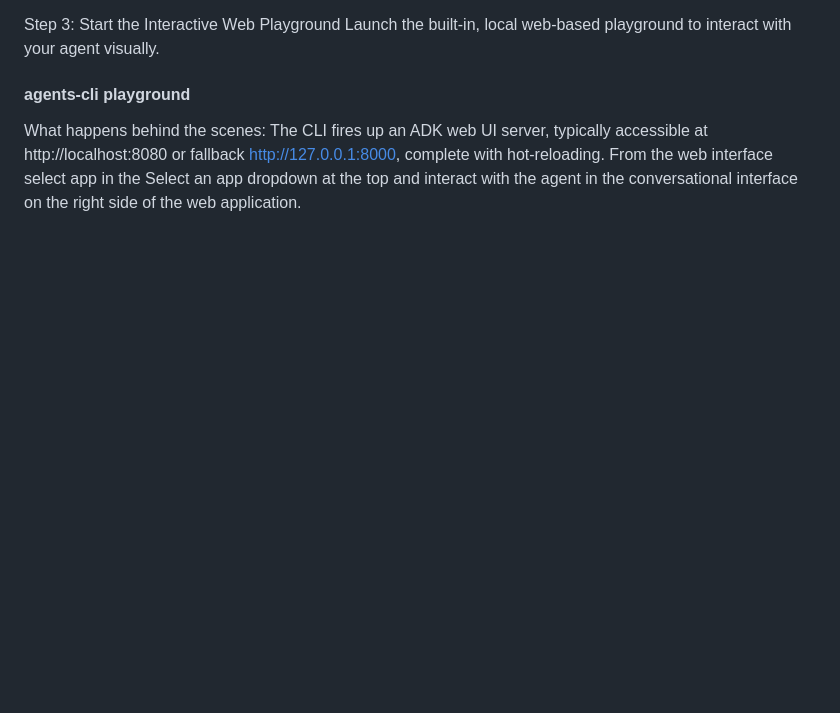
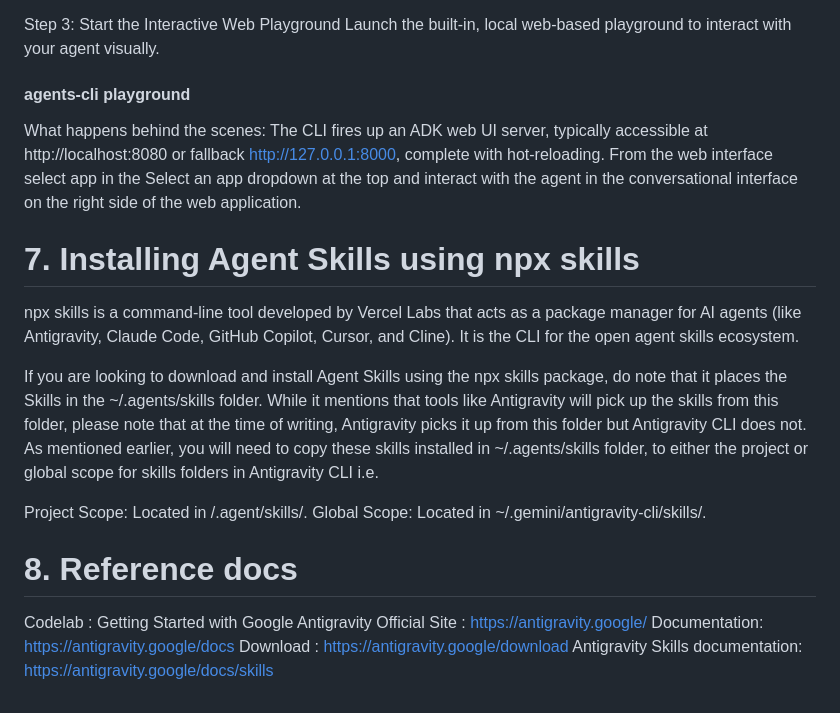
Before and after one commit to NeelimaBarji/Google_5days_agentic_ai, a Markdown page: Day3/How skill works in Antigravity?.md, the part around the change. Drawn GitHub-style; blank space fills up the shorter version.

Commit message:
Document installation of Agent Skills with npx
Added instructions for installing Agent Skills using npx skills and clarified the folder structure for project and global scopes.

```diff
--- a/Day3/How skill works in Antigravity?.md
+++ b/Day3/How skill works in Antigravity?.md
@@ -510,3 +510,19 @@ Launch the built-in, local web-based playground to interact with your agent visu
 
 #### agents-cli playground
 What happens behind the scenes: The CLI fires up an ADK web UI server, typically accessible at http://localhost:8080 or fallback http://127.0.0.1:8000, complete with hot-reloading. From the web interface select app in the Select an app dropdown at the top and interact with the agent in the conversational interface on the right side of the web application.
+
+# 7. Installing Agent Skills using npx skills
+npx skills is a command-line tool developed by Vercel Labs that acts as a package manager for AI agents (like Antigravity, Claude Code, GitHub Copilot, Cursor, and Cline). It is the CLI for the open agent skills ecosystem.
+
+If you are looking to download and install Agent Skills using the npx skills package, do note that it places the Skills in the ~/.agents/skills folder. While it mentions that tools like Antigravity will pick up the skills from this folder, please note that at the time of writing, Antigravity picks it up from this folder but Antigravity CLI does not. As mentioned earlier, you will need to copy these skills installed in ~/.agents/skills folder, to either the project or global scope for skills folders in Antigravity CLI i.e.
+
+Project Scope: Located in <project-root>/.agent/skills/.
+Global Scope: Located in ~/.gemini/antigravity-cli/skills/.
+
+
+# 8. Reference docs
+Codelab : Getting Started with Google Antigravity
+Official Site : https://antigravity.google/
+Documentation: https://antigravity.google/docs
+Download : https://antigravity.google/download
+Antigravity Skills documentation: https://antigravity.google/docs/skills
```
